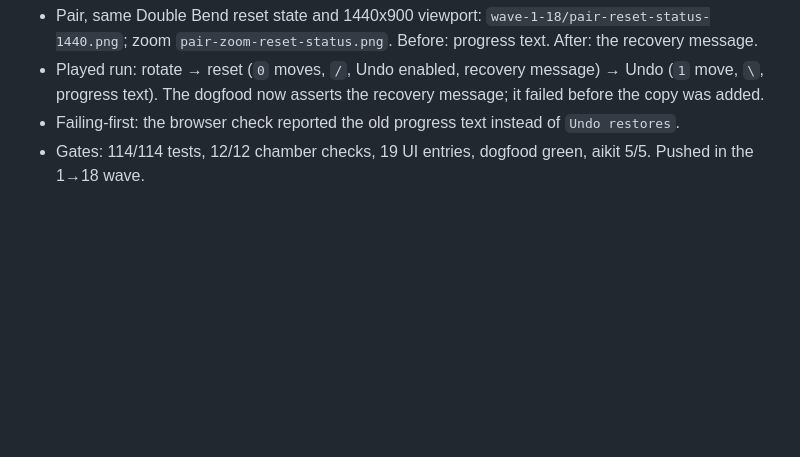
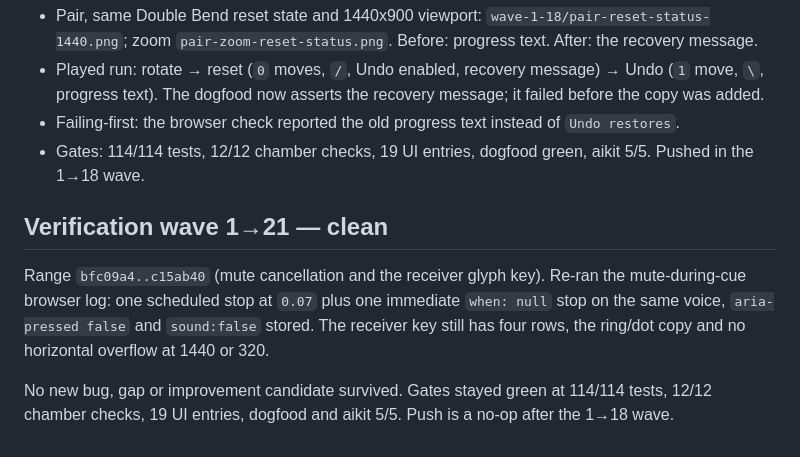
Before and after one commit to AegeanWorks/Iris, a Markdown page: .aikit/improvement-record.md, the part around the change. GitHub-like rendering; blank space fills up the shorter version.

Commit message:
docs(record): record the clean wave 1-21

```diff
--- a/.aikit/improvement-record.md
+++ b/.aikit/improvement-record.md
@@ -372,3 +372,9 @@ Fix: `resetLevel` captures whether the reset is undoable (not a Replay after a w
 - Played run: rotate → reset (`0` moves, `/`, Undo enabled, recovery message) → Undo (`1` move, `\`, progress text). The dogfood now asserts the recovery message; it failed before the copy was added.
 - Failing-first: the browser check reported the old progress text instead of `Undo restores`.
 - Gates: 114/114 tests, 12/12 chamber checks, 19 UI entries, dogfood green, aikit 5/5. Pushed in the 1→18 wave.
+
+## Verification wave 1→21 — clean
+
+Range `bfc09a4..c15ab40` (mute cancellation and the receiver glyph key). Re-ran the mute-during-cue browser log: one scheduled stop at `0.07` plus one immediate `when: null` stop on the same voice, `aria-pressed false` and `sound:false` stored. The receiver key still has four rows, the ring/dot copy and no horizontal overflow at 1440 or 320.
+
+No new bug, gap or improvement candidate survived. Gates stayed green at 114/114 tests, 12/12 chamber checks, 19 UI entries, dogfood and aikit 5/5. Push is a no-op after the 1→18 wave.
```
